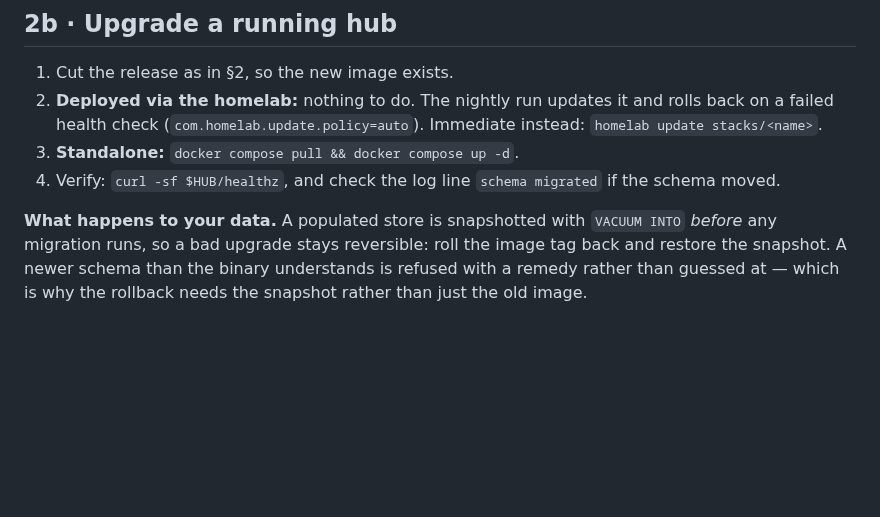
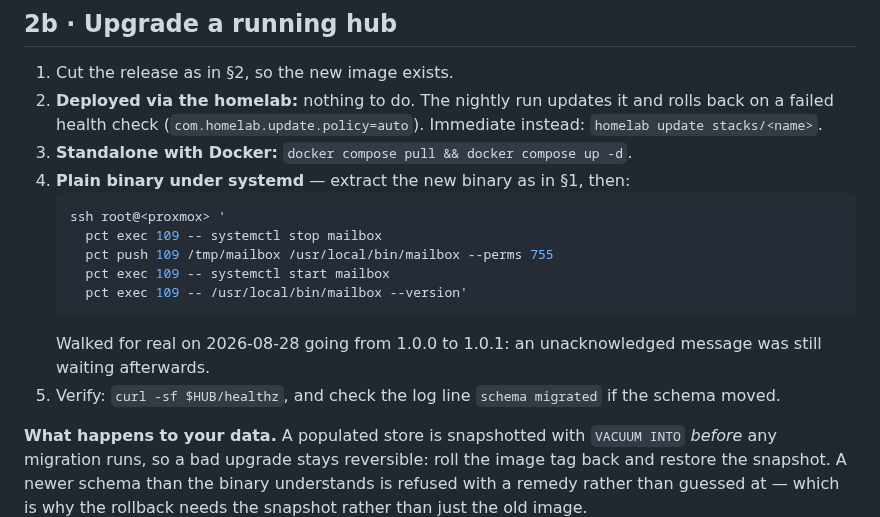
Before and after one commit to kennypassenier/kyu, a Markdown page: docs/OPERATIONS_RUNBOOK.md, the part around one of its changes. GitHub-like rendering; blank space fills up the shorter version.

````diff
--- a/docs/OPERATIONS_RUNBOOK.md
+++ b/docs/OPERATIONS_RUNBOOK.md
@@ -94,8 +124,18 @@ a file with no reader. See AR12.
 2. **Deployed via the homelab:** nothing to do. The nightly run updates it and
    rolls back on a failed health check (`com.homelab.update.policy=auto`).
    Immediate instead: `homelab update stacks/<name>`.
-3. **Standalone:** `docker compose pull && docker compose up -d`.
-4. Verify: `curl -sf $HUB/healthz`, and check the log line `schema migrated`
+3. **Standalone with Docker:** `docker compose pull && docker compose up -d`.
+4. **Plain binary under systemd** — extract the new binary as in §1, then:
+   ```bash
+   ssh root@<proxmox> '
+     pct exec 109 -- systemctl stop mailbox
+     pct push 109 /tmp/mailbox /usr/local/bin/mailbox --perms 755
+     pct exec 109 -- systemctl start mailbox
+     pct exec 109 -- /usr/local/bin/mailbox --version'
+   ```
+   Walked for real on 2026-08-28 going from 1.0.0 to 1.0.1: an unacknowledged
+   message was still waiting afterwards.
+5. Verify: `curl -sf $HUB/healthz`, and check the log line `schema migrated`
    if the schema moved.
 
 **What happens to your data.** A populated store is snapshotted with
````
Also changed, not shown: other parts of docs/OPERATIONS_RUNBOOK.md (+48 -1 lines), README.md (+10 -2 lines).
